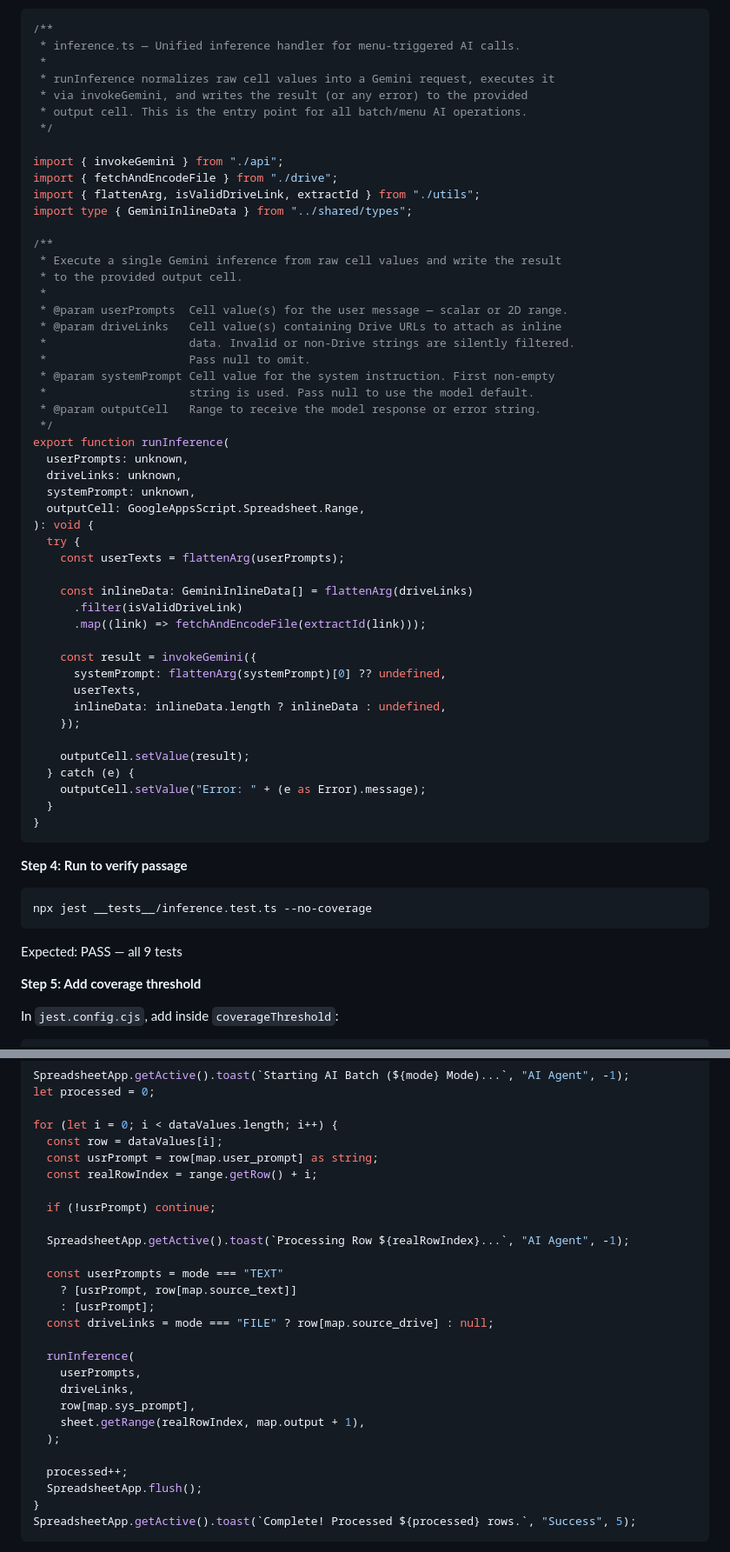
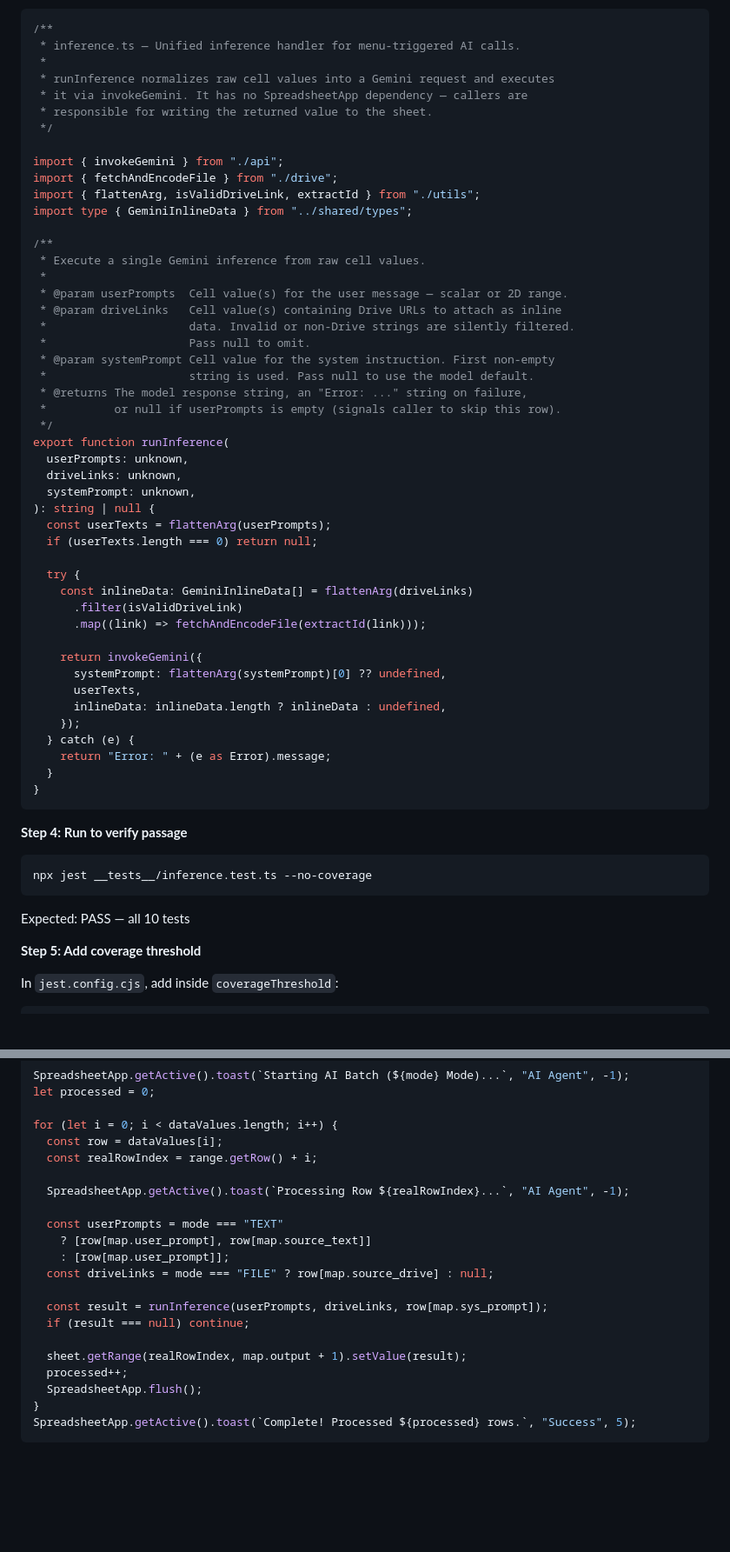
Before and after one commit to propublica/gas-ssi-toolkit, a Markdown page: docs/plans/2026-02-23-consolidate-gemini-call-path.md, 2 parts joined by grey strips. Shown at 87% size. GitHub-like rendering; blank space fills up the shorter version.

````diff
--- a/docs/plans/2026-02-23-consolidate-gemini-call-path.md
+++ b/docs/plans/2026-02-23-consolidate-gemini-call-path.md
@@ -407,9 +400,9 @@ Expected: FAIL — `runInference` module does not exist
 /**
  * inference.ts — Unified inference handler for menu-triggered AI calls.
  *
- * runInference normalizes raw cell values into a Gemini request, executes it
- * via invokeGemini, and writes the result (or any error) to the provided
- * output cell. This is the entry point for all batch/menu AI operations.
+ * runInference normalizes raw cell values into a Gemini request and executes
+ * it via invokeGemini. It has no SpreadsheetApp dependency — callers are
+ * responsible for writing the returned value to the sheet.
  */
 
 import { invokeGemini } from "./api";
@@ -418,8 +411,7 @@ import { flattenArg, isValidDriveLink, extractId } from "./utils";
 import type { GeminiInlineData } from "../shared/types";
 
 /**
- * Execute a single Gemini inference from raw cell values and write the result
- * to the provided output cell.
+ * Execute a single Gemini inference from raw cell values.
  *
  * @param userPrompts  Cell value(s) for the user message — scalar or 2D range.
  * @param driveLinks   Cell value(s) containing Drive URLs to attach as inline
@@ -427,30 +419,29 @@ import type { GeminiInlineData } from "../shared/types";
  *                     Pass null to omit.
  * @param systemPrompt Cell value for the system instruction. First non-empty
  *                     string is used. Pass null to use the model default.
- * @param outputCell   Range to receive the model response or error string.
+ * @returns The model response string, an "Error: ..." string on failure,
+ *          or null if userPrompts is empty (signals caller to skip this row).
  */
 export function runInference(
   userPrompts: unknown,
   driveLinks: unknown,
   systemPrompt: unknown,
-  outputCell: GoogleAppsScript.Spreadsheet.Range,
-): void {
+): string | null {
+  const userTexts = flattenArg(userPrompts);
+  if (userTexts.length === 0) return null;
+
   try {
-    const userTexts = flattenArg(userPrompts);
-
     const inlineData: GeminiInlineData[] = flattenArg(driveLinks)
       .filter(isValidDriveLink)
       .map((link) => fetchAndEncodeFile(extractId(link)));
 
-    const result = invokeGemini({
+    return invokeGemini({
       systemPrompt: flattenArg(systemPrompt)[0] ?? undefined,
       userTexts,
       inlineData: inlineData.length ? inlineData : undefined,
     });
-
-    outputCell.setValue(result);
   } catch (e) {
-    outputCell.setValue("Error: " + (e as Error).message);
+    return "Error: " + (e as Error).message;
   }
 }
 ```
@@ -461,7 +452,7 @@ export function runInference(
 npx jest __tests__/inference.test.ts --no-coverage
 ```
 
-Expected: PASS — all 9 tests
+Expected: PASS — all 10 tests
 
 **Step 5: Add coverage threshold**
 
@@ -625,25 +616,19 @@ let processed = 0;
 
 for (let i = 0; i < dataValues.length; i++) {
   const row = dataValues[i];
-  const usrPrompt = row[map.user_prompt] as string;
   const realRowIndex = range.getRow() + i;
-
-  if (!usrPrompt) continue;
 
   SpreadsheetApp.getActive().toast(`Processing Row ${realRowIndex}...`, "AI Agent", -1);
 
   const userPrompts = mode === "TEXT"
-    ? [usrPrompt, row[map.source_text]]
-    : [usrPrompt];
+    ? [row[map.user_prompt], row[map.source_text]]
+    : [row[map.user_prompt]];
   const driveLinks = mode === "FILE" ? row[map.source_drive] : null;
 
-  runInference(
-    userPrompts,
-    driveLinks,
-    row[map.sys_prompt],
-    sheet.getRange(realRowIndex, map.output + 1),
-  );
+  const result = runInference(userPrompts, driveLinks, row[map.sys_prompt]);
+  if (result === null) continue;
 
+  sheet.getRange(realRowIndex, map.output + 1).setValue(result);
   processed++;
   SpreadsheetApp.flush();
 }
````
Also changed, not shown: other parts of docs/plans/2026-02-23-consolidate-gemini-call-path.md (+21 -28 lines), docs/plans/2026-02-23-consolidate-gemini-call-path-design.md (+18 -25 lines).
